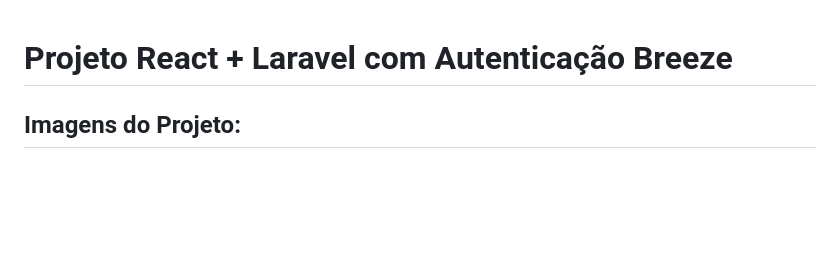
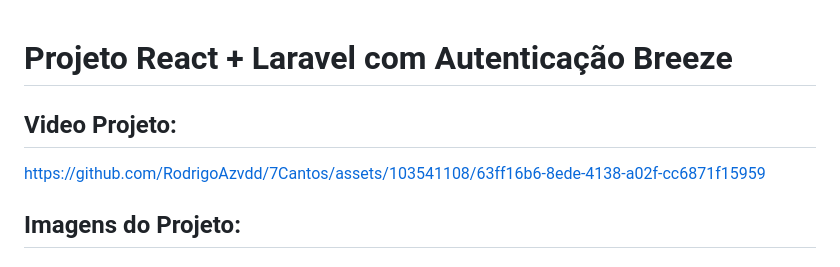
Before and after one commit to RodrigoAzvdd/7Cantos, a Markdown page: laravel-react-breeze/README.md, the part around the change. GitHub-like rendering; blank space fills up the shorter version.

```diff
--- a/laravel-react-breeze/README.md
+++ b/laravel-react-breeze/README.md
@@ -1,4 +1,7 @@
 # Projeto React + Laravel com Autenticação Breeze
+
+## Video Projeto:
+https://github.com/RodrigoAzvdd/7Cantos/assets/103541108/63ff16b6-8ede-4138-a02f-cc6871f15959
 
 ## Imagens do Projeto:
 ### Página Inicial:
```
